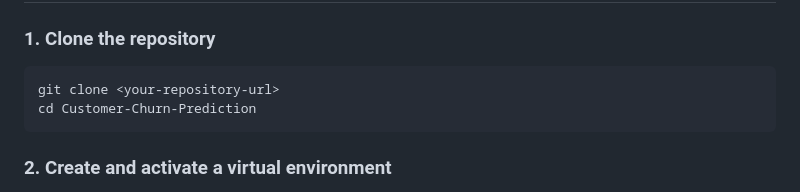
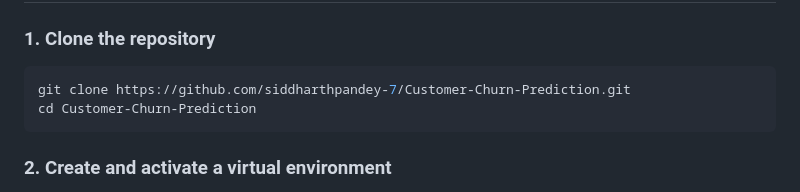
Before and after one commit to siddharthpandey-7/Customer-Churn-Prediction, a Markdown page: README.md, the part around the change. Rendered like a GitHub page.

Commit message:
Update repository URL in README

````diff
--- a/README.md
+++ b/README.md
@@ -228,7 +228,7 @@ Customer-Churn-Prediction/
 ### 1. Clone the repository
 
 ```bash
-git clone <your-repository-url>
+git clone https://github.com/siddharthpandey-7/Customer-Churn-Prediction.git
 cd Customer-Churn-Prediction
 ```
 
````
